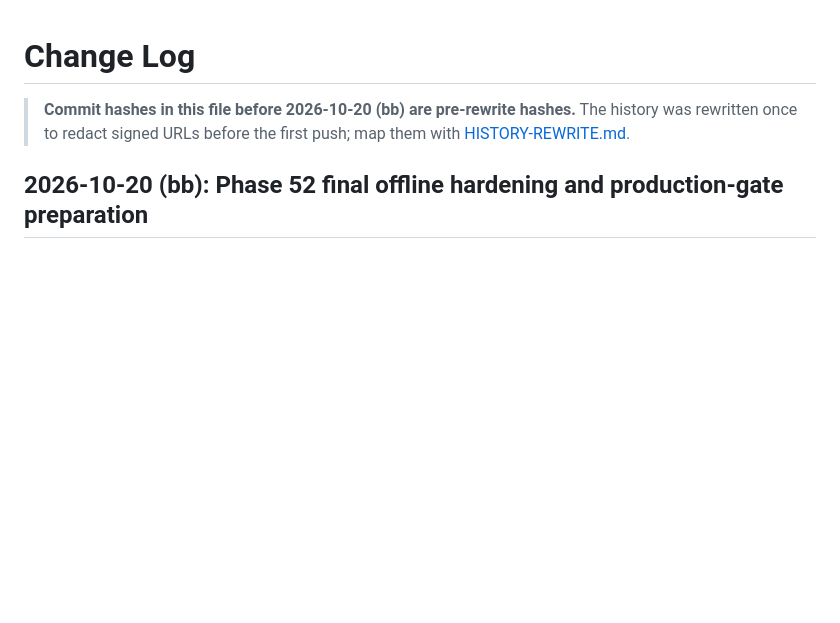
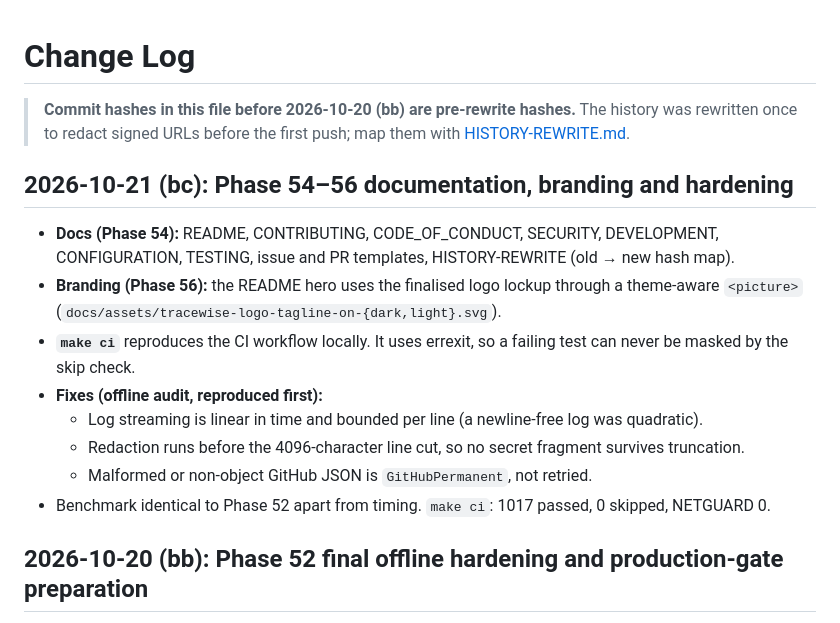
Before and after one commit to Rarebuffalo/tracewise, a Markdown page: docs/CHANGELOG.md, the part around the change. Rendered like a GitHub page; blank space fills up the shorter version.

Commit message:
docs: Phase 54–56 change log
Co-Authored-By: Claude Opus 5.5 <noreply@anthropic.com>

```diff
--- a/docs/CHANGELOG.md
+++ b/docs/CHANGELOG.md
@@ -2,6 +2,17 @@
 
 > **Commit hashes in this file before 2026-10-20 (bb) are pre-rewrite hashes.** The history was rewritten once to
 > redact signed URLs before the first push; map them with [HISTORY-REWRITE.md](HISTORY-REWRITE.md).
+
+## 2026-10-21 (bc): Phase 54–56 documentation, branding and hardening
+
+- **Docs (Phase 54):** README, CONTRIBUTING, CODE_OF_CONDUCT, SECURITY, DEVELOPMENT, CONFIGURATION, TESTING, issue and PR templates, HISTORY-REWRITE (old → new hash map).
+- **Branding (Phase 56):** the README hero uses the finalised logo lockup through a theme-aware `<picture>` (`docs/assets/tracewise-logo-tagline-on-{dark,light}.svg`).
+- **`make ci`** reproduces the CI workflow locally. It uses errexit, so a failing test can never be masked by the skip check.
+- **Fixes (offline audit, reproduced first):**
+  - Log streaming is linear in time and bounded per line (a newline-free log was quadratic).
+  - Redaction runs before the 4096-character line cut, so no secret fragment survives truncation.
+  - Malformed or non-object GitHub JSON is `GitHubPermanent`, not retried.
+- Benchmark identical to Phase 52 apart from timing. `make ci`: 1017 passed, 0 skipped, NETGUARD 0.
 
 ## 2026-10-20 (bb): Phase 52 final offline hardening and production-gate preparation
 
```
